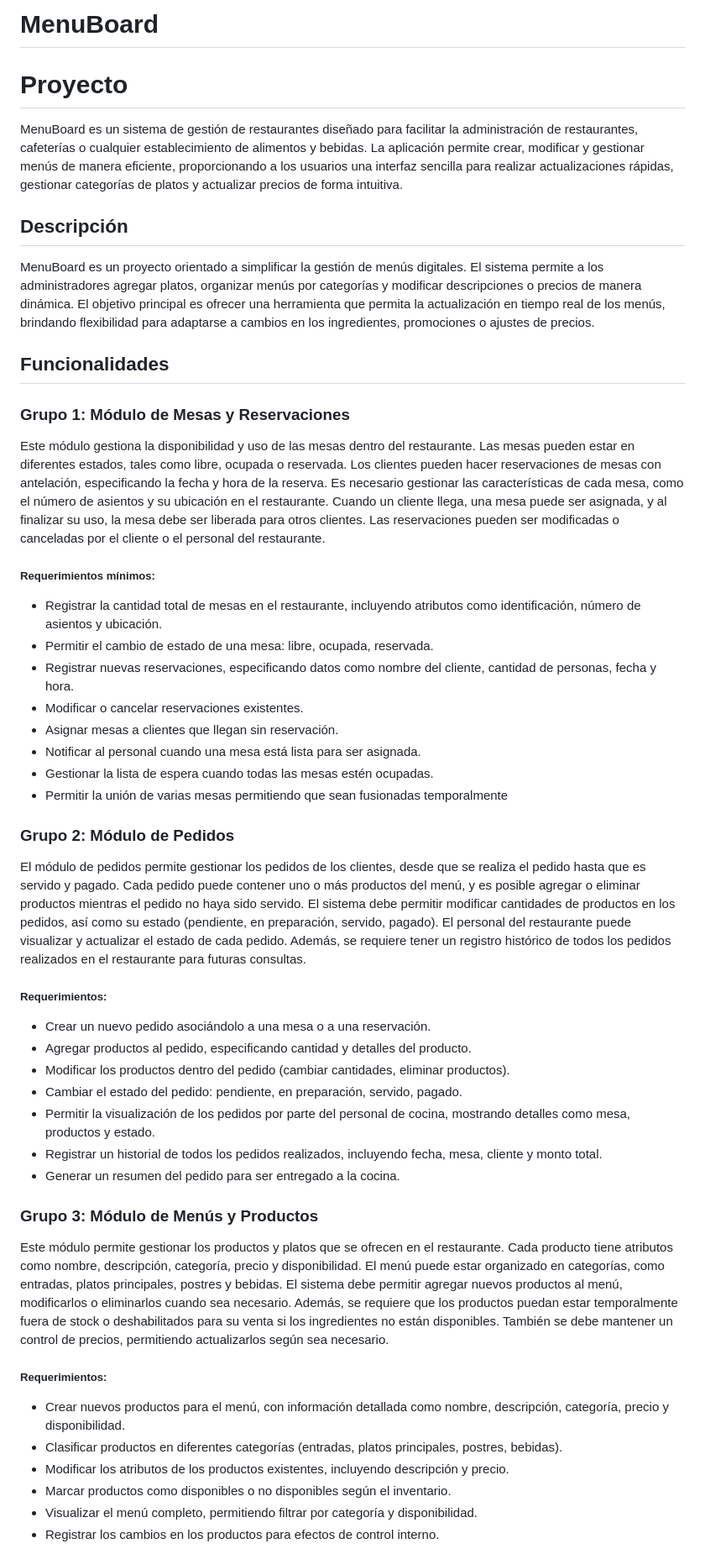
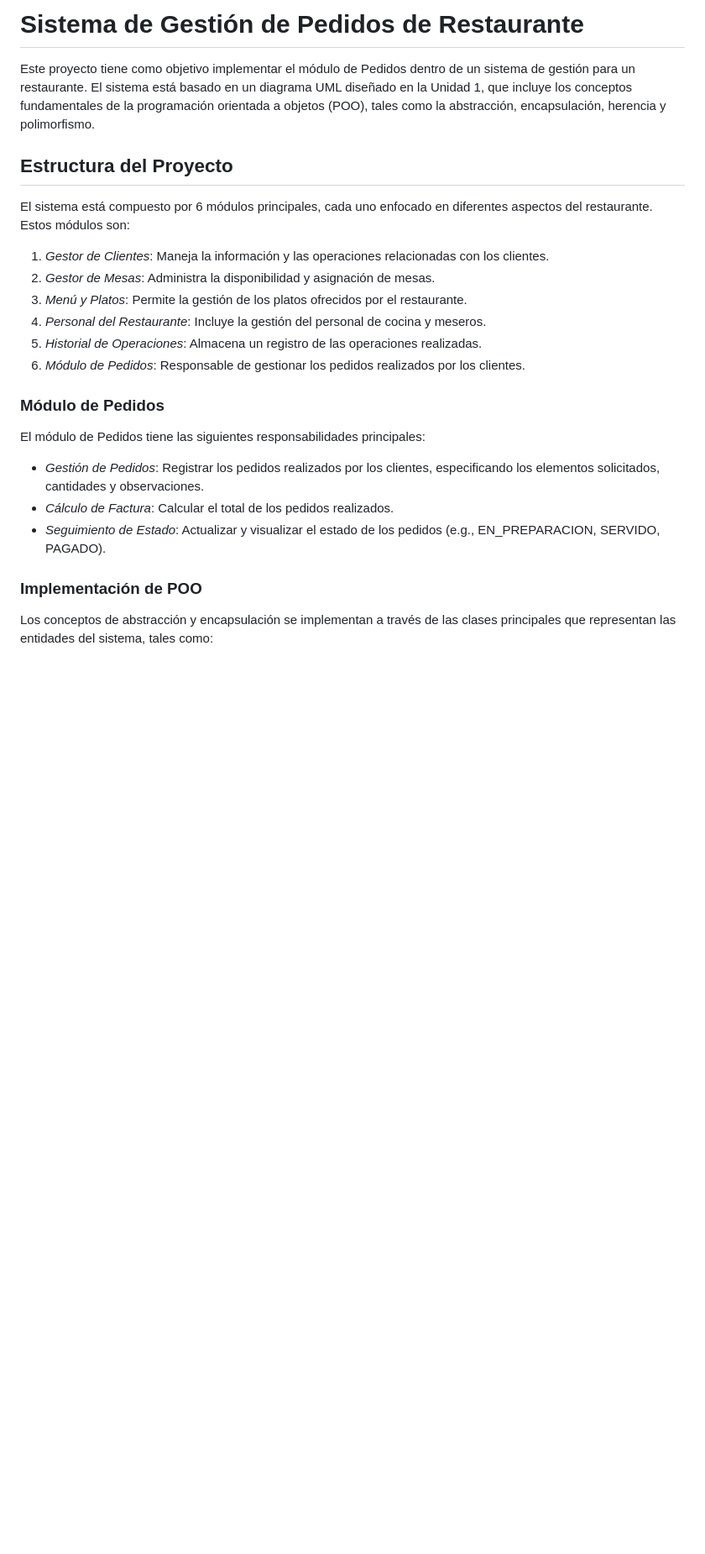
Before and after one commit to Tayron2024/MenuBoard, a Markdown page: README.md, the part around one of its changes. Shown at 84% size. Drawn GitHub-style; blank space fills up the shorter version.

Commit message:
Actualización del README.md

```diff
--- a/README.md
+++ b/README.md
@@ -1,46 +1,27 @@
-# MenuBoard
+# Sistema de Gestión de Pedidos de Restaurante
 
-# Proyecto
-MenuBoard es un sistema de gestión de restaurantes diseñado para facilitar la administración de restaurantes, cafeterías o cualquier establecimiento de alimentos y bebidas. La aplicación permite crear, modificar y gestionar menús de manera eficiente, proporcionando a los usuarios una interfaz sencilla para realizar actualizaciones rápidas, gestionar categorías de platos y actualizar precios de forma intuitiva.
+Este proyecto tiene como objetivo implementar el módulo de Pedidos dentro de un sistema de gestión para un restaurante. El sistema está basado en un diagrama UML diseñado en la Unidad 1, que incluye los conceptos fundamentales de la programación orientada a objetos (POO), tales como la abstracción, encapsulación, herencia y polimorfismo.
 
-## Descripción
-MenuBoard es un proyecto orientado a simplificar la gestión de menús digitales. El sistema permite a los administradores agregar platos, organizar menús por categorías y modificar descripciones o precios de manera dinámica. El objetivo principal es ofrecer una herramienta que permita la actualización en tiempo real de los menús, brindando flexibilidad para adaptarse a cambios en los ingredientes, promociones o ajustes de precios.
+## Estructura del Proyecto
 
-## Funcionalidades
+El sistema está compuesto por 6 módulos principales, cada uno enfocado en diferentes aspectos del restaurante. Estos módulos son:
 
-### Grupo 1: Módulo de Mesas y Reservaciones
-Este módulo gestiona la disponibilidad y uso de las mesas dentro del restaurante. Las mesas pueden estar en diferentes estados, tales como libre, ocupada o reservada. Los clientes pueden hacer reservaciones de mesas con antelación, especificando la fecha y hora de la reserva. Es necesario gestionar las características de cada mesa, como el número de asientos y su ubicación en el restaurante. Cuando un cliente llega, una mesa puede ser asignada, y al finalizar su uso, la mesa debe ser liberada para otros clientes. Las reservaciones pueden ser modificadas o canceladas por el cliente o el personal del restaurante.
+1. *Gestor de Clientes*: Maneja la información y las operaciones relacionadas con los clientes.
+2. *Gestor de Mesas*: Administra la disponibilidad y asignación de mesas.
+3. *Menú y Platos*: Permite la gestión de los platos ofrecidos por el restaurante.
+4. *Personal del Restaurante*: Incluye la gestión del personal de cocina y meseros.
+5. *Historial de Operaciones*: Almacena un registro de las operaciones realizadas.
+6. *Módulo de Pedidos*: Responsable de gestionar los pedidos realizados por los clientes.
 
-##### Requerimientos mínimos:
-* Registrar la cantidad total de mesas en el restaurante, incluyendo atributos como identificación, número de asientos y ubicación.
-* Permitir el cambio de estado de una mesa: libre, ocupada, reservada.
-* Registrar nuevas reservaciones, especificando datos como nombre del cliente, cantidad de personas, fecha y hora.
-* Modificar o cancelar reservaciones existentes.
-* Asignar mesas a clientes que llegan sin reservación.
-* Notificar al personal cuando una mesa está lista para ser asignada.
-* Gestionar la lista de espera cuando todas las mesas estén ocupadas.
-* Permitir la unión de varias mesas permitiendo que sean fusionadas temporalmente
+### Módulo de Pedidos
 
-### Grupo 2: Módulo de Pedidos
-El módulo de pedidos permite gestionar los pedidos de los clientes, desde que se realiza el pedido hasta que es servido y pagado. Cada pedido puede contener uno o más productos del menú, y es posible agregar o eliminar productos mientras el pedido no haya sido servido. El sistema debe permitir modificar cantidades de productos en los pedidos, así como su estado (pendiente, en preparación, servido, pagado). El personal del restaurante puede visualizar y actualizar el estado de cada pedido. Además, se requiere tener un registro histórico de todos los pedidos realizados en el restaurante para futuras consultas.
+El módulo de Pedidos tiene las siguientes responsabilidades principales:
 
-##### Requerimientos:
-* Crear un nuevo pedido asociándolo a una mesa o a una reservación.
-* Agregar productos al pedido, especificando cantidad y detalles del producto.
-* Modificar los productos dentro del pedido (cambiar cantidades, eliminar productos).
-* Cambiar el estado del pedido: pendiente, en preparación, servido, pagado.
-* Permitir la visualización de los pedidos por parte del personal de cocina, mostrando detalles como mesa, productos y estado.
-* Registrar un historial de todos los pedidos realizados, incluyendo fecha, mesa, cliente y monto total.
-* Generar un resumen del pedido para ser entregado a la cocina.
+- *Gestión de Pedidos*: Registrar los pedidos realizados por los clientes, especificando los elementos solicitados, cantidades y observaciones.
+- *Cálculo de Factura*: Calcular el total de los pedidos realizados.
+- *Seguimiento de Estado*: Actualizar y visualizar el estado de los pedidos (e.g., EN_PREPARACION, SERVIDO, PAGADO).
 
-### Grupo 3: Módulo de Menús y Productos
-Este módulo permite gestionar los productos y platos que se ofrecen en el restaurante. Cada producto tiene atributos como nombre, descripción, categoría, precio y disponibilidad. El menú puede estar organizado en categorías, como entradas, platos principales, postres y bebidas. El sistema debe permitir agregar nuevos productos al menú, modificarlos o eliminarlos cuando sea necesario. Además, se requiere que los productos puedan estar temporalmente fuera de stock o deshabilitados para su venta si los ingredientes no están disponibles. También se debe mantener un control de precios, permitiendo actualizarlos según sea necesario.
+### Implementación de POO
 
-##### Requerimientos:
-* Crear nuevos productos para el menú, con información detallada como nombre, descripción, categoría, precio y disponibilidad.
-* Clasificar productos en diferentes categorías (entradas, platos principales, postres, bebidas).
-* Modificar los atributos de los productos existentes, incluyendo descripción y precio.
-* Marcar productos como disponibles o no disponibles según el inventario.
-* Visualizar el menú completo, permitiendo filtrar por categoría y disponibilidad.
-* Registrar los cambios en los productos para efectos de control interno.
+Los conceptos de abstracción y encapsulación se implementan a través de las clases principales que representan las entidades del sistema, tales como:
 
```
Also changed, not shown: other parts of README.md (+28 -28 lines).
